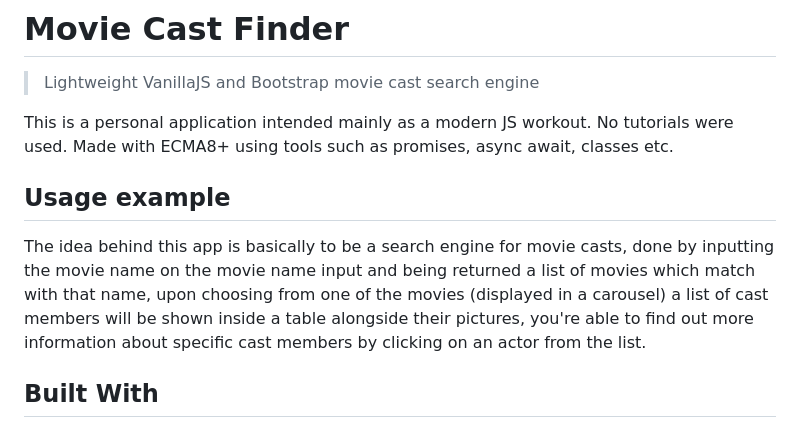
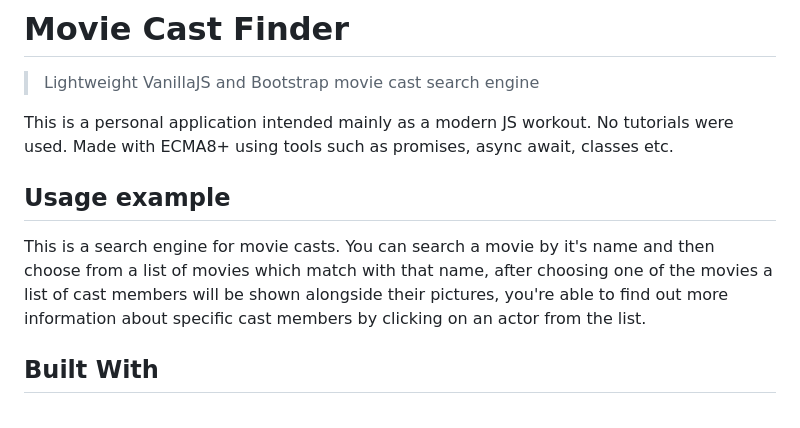
Before and after one commit to GoldenMaximo/movie-cast-finder, a Markdown page: README.md, the part around the change printed below. Drawn GitHub-style.

```diff
--- a/README.md
+++ b/README.md
@@ -3,11 +3,10 @@
 
 This is a personal application intended mainly as a modern JS workout. No tutorials were used. Made with ECMA8+ using tools such as promises, async await, classes etc.
 
-<!-- ![](images/readme_header2.png) -->
-
 ## Usage example
 
-The idea behind this app is basically to be a search engine for movie casts, done by inputting the movie name on the movie name input and being returned a list of movies which match with that name, upon choosing from one of the movies (displayed in a carousel) a list of cast members will be shown inside a table alongside their pictures, you're able to find out more information about specific cast members by clicking on an actor from the list.
+This is a search engine for movie casts.
+You can search a movie by it's name and then choose from a list of movies which match with that name, after choosing one of the movies a list of cast members will be shown alongside their pictures, you're able to find out more information about specific cast members by clicking on an actor from the list.
 
 <!-- !!!! Reminder to include their social medias on their info as well !!!! -->
 <!-- !!!! Reminder on table hover to open the line up and render the actor's photo !!!!  -->
```
Also changed, not shown: other parts of README.md (+8 -4 lines), images/readme_demo_1.png (renamed from images/readme_header.png), images/readme_demo_2.png (renamed from images/readme_header2.png), images/readme_demo_3.png (added).
